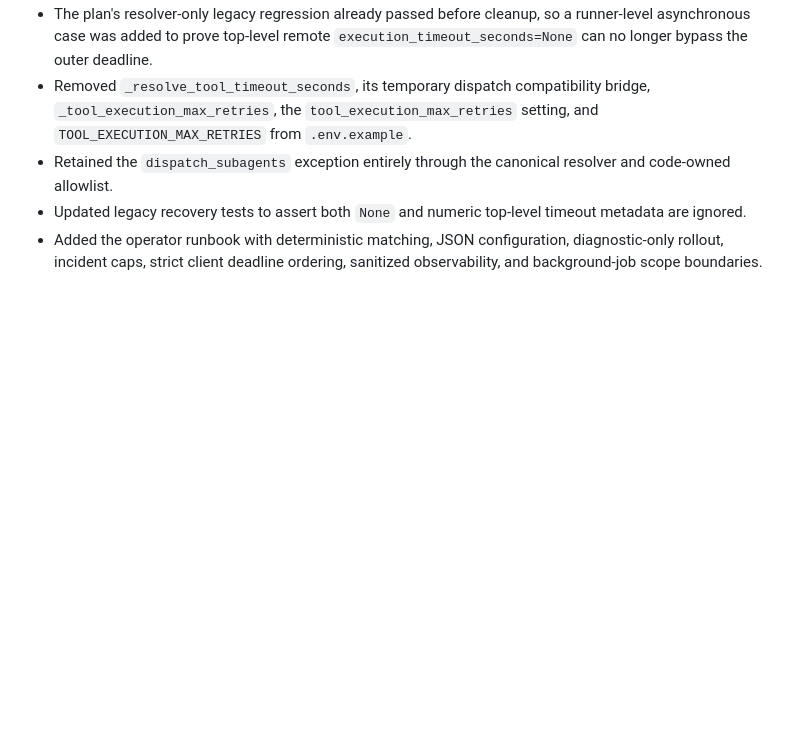
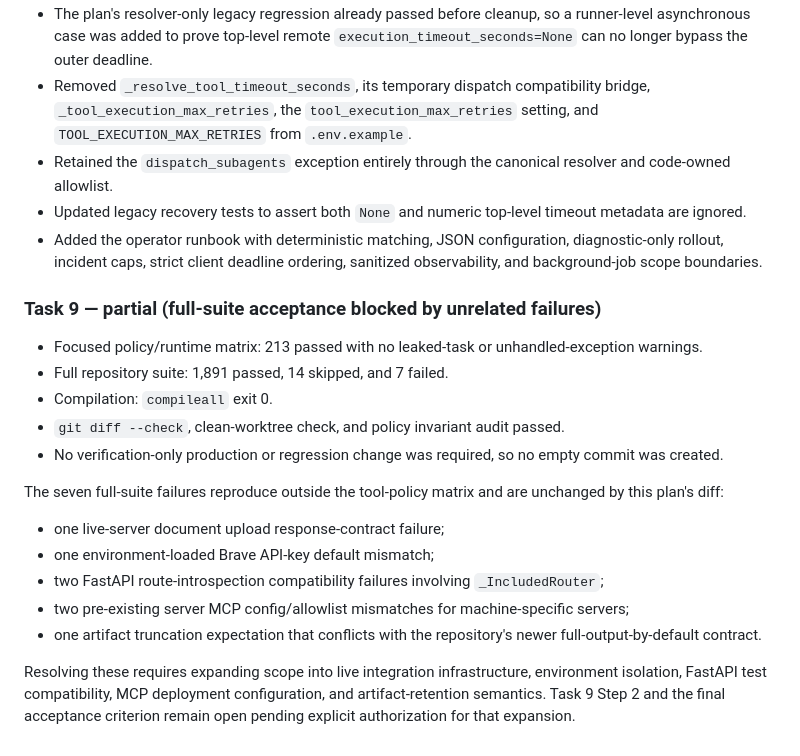
Before and after one commit to Tox1cCoder/AgenticChatbot, a Markdown page: plans/tool-execution-policy.md, the part around one of its changes. GitHub-like rendering; blank space fills up the shorter version.

Commit message:
docs: record tool policy verification blockers

```diff
--- a/plans/tool-execution-policy.md
+++ b/plans/tool-execution-policy.md
@@ -1201,3 +1201,21 @@ Design decisions:
 - Retained the `dispatch_subagents` exception entirely through the canonical resolver and code-owned allowlist.
 - Updated legacy recovery tests to assert both `None` and numeric top-level timeout metadata are ignored.
 - Added the operator runbook with deterministic matching, JSON configuration, diagnostic-only rollout, incident caps, strict client deadline ordering, sanitized observability, and background-job scope boundaries.
+
+### Task 9 — partial (full-suite acceptance blocked by unrelated failures)
+
+- Focused policy/runtime matrix: 213 passed with no leaked-task or unhandled-exception warnings.
+- Full repository suite: 1,891 passed, 14 skipped, and 7 failed.
+- Compilation: `compileall` exit 0.
+- `git diff --check`, clean-worktree check, and policy invariant audit passed.
+- No verification-only production or regression change was required, so no empty commit was created.
+
+The seven full-suite failures reproduce outside the tool-policy matrix and are unchanged by this plan's diff:
+
+- one live-server document upload response-contract failure;
+- one environment-loaded Brave API-key default mismatch;
+- two FastAPI route-introspection compatibility failures involving `_IncludedRouter`;
+- two pre-existing server MCP config/allowlist mismatches for machine-specific servers;
+- one artifact truncation expectation that conflicts with the repository's newer full-output-by-default contract.
+
+Resolving these requires expanding scope into live integration infrastructure, environment isolation, FastAPI test compatibility, MCP deployment configuration, and artifact-retention semantics. Task 9 Step 2 and the final acceptance criterion remain open pending explicit authorization for that expansion.
```
Also changed, not shown: other parts of plans/tool-execution-policy.md (+4 -4 lines).
